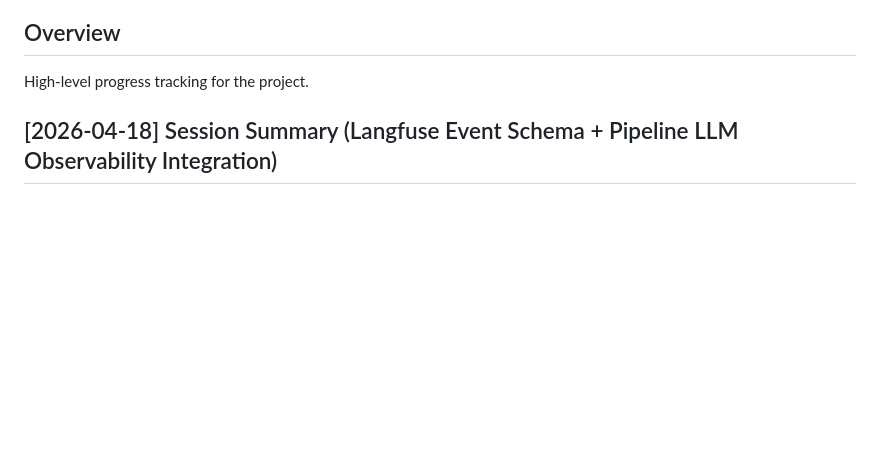
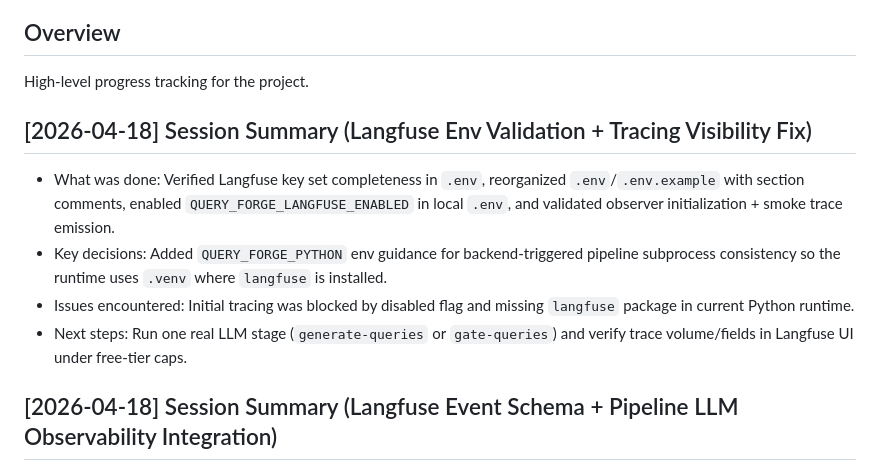
Before and after one commit to jklee3409/query-forge, a Markdown page: progress.md, the part around the change. Drawn GitHub-style; blank space fills up the shorter version.

Commit message:
docs(progress): Langfuse env validation 세션 로그 추가
2026-04-18 작업 내역으로 tracing visibility 이슈와 해결 과정을 progress.md에 기록했습니다.

다음 검증 액션(generate-queries 또는 gate-queries)까지 남겨 팀 컨텍스트를 유지할 수 있게 했습니다.

```diff
--- a/progress.md
+++ b/progress.md
@@ -2,6 +2,12 @@
 
 ## Overview
 High-level progress tracking for the project.
+
+## [2026-04-18] Session Summary (Langfuse Env Validation + Tracing Visibility Fix)
+- What was done: Verified Langfuse key set completeness in `.env`, reorganized `.env`/`.env.example` with section comments, enabled `QUERY_FORGE_LANGFUSE_ENABLED` in local `.env`, and validated observer initialization + smoke trace emission.
+- Key decisions: Added `QUERY_FORGE_PYTHON` env guidance for backend-triggered pipeline subprocess consistency so the runtime uses `.venv` where `langfuse` is installed.
+- Issues encountered: Initial tracing was blocked by disabled flag and missing `langfuse` package in current Python runtime.
+- Next steps: Run one real LLM stage (`generate-queries` or `gate-queries`) and verify trace volume/fields in Langfuse UI under free-tier caps.
 
 ## [2026-04-18] Session Summary (Langfuse Event Schema + Pipeline LLM Observability Integration)
 - What was done: Designed Query Forge Langfuse event schema (`docs/experiments/langfuse_event_schema.md`) and integrated fail-open tracing into the centralized LLM execution path (`pipeline/common/llm_client.py` via `pipeline/common/langfuse_observability.py`).
```
